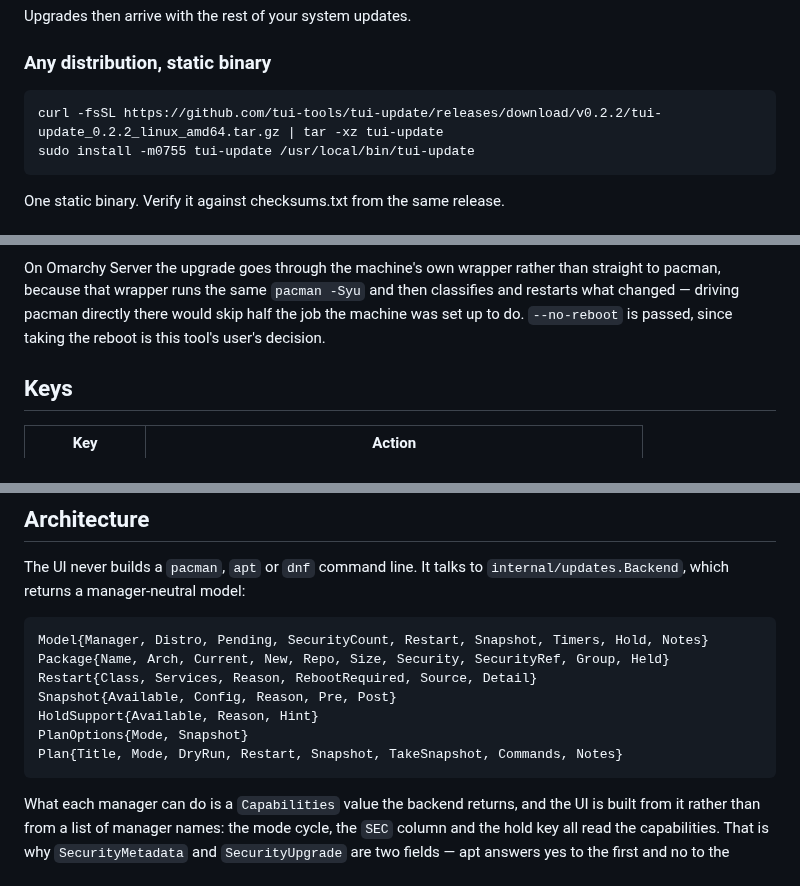
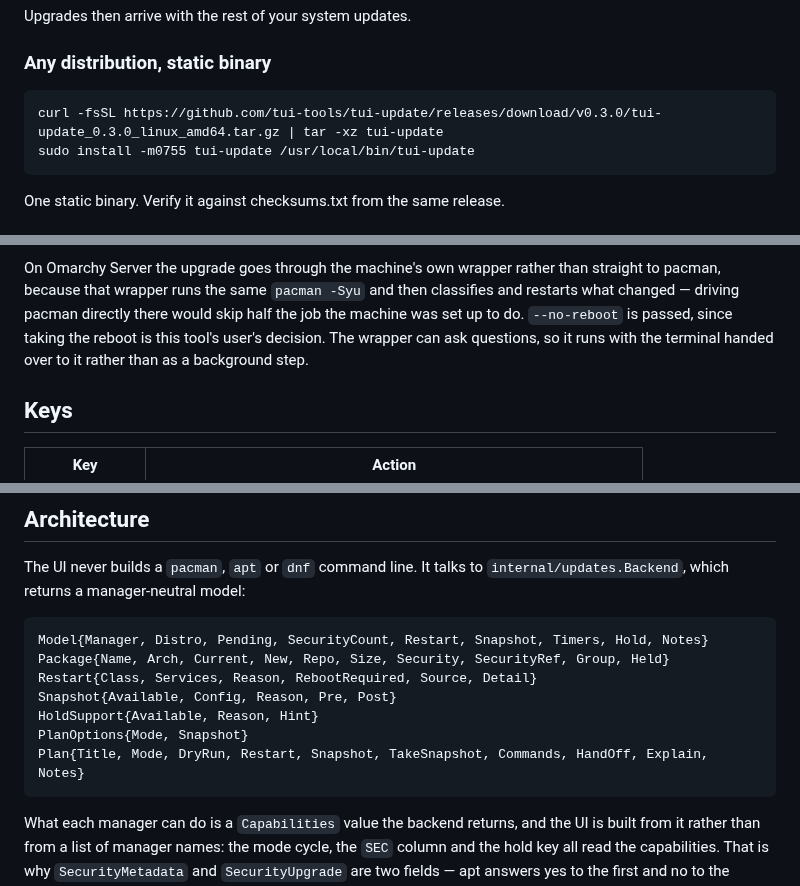
Before and after one commit to tui-tools/tui-update, a Markdown page: README.md, 3 parts joined by grey strips. Drawn GitHub-style.

````diff
--- a/README.md
+++ b/README.md
@@ -133,7 +133,7 @@ Upgrades then arrive with the rest of your system updates.
 ### Any distribution, static binary
 
 ```sh
-curl -fsSL https://github.com/tui-tools/tui-update/releases/download/v0.2.2/tui-update_0.2.2_linux_amd64.tar.gz | tar -xz tui-update
+curl -fsSL https://github.com/tui-tools/tui-update/releases/download/v0.3.0/tui-update_0.3.0_linux_amd64.tar.gz | tar -xz tui-update
 sudo install -m0755 tui-update /usr/local/bin/tui-update
 ```
 
@@ -475,7 +521,8 @@ On Omarchy Server the upgrade goes through the machine's own wrapper rather than
 straight to pacman, because that wrapper runs the same `pacman -Syu` and then
 classifies and restarts what changed — driving pacman directly there would skip
 half the job the machine was set up to do. `--no-reboot` is passed, since taking
-the reboot is this tool's user's decision.
+the reboot is this tool's user's decision. The wrapper can ask questions, so
+it runs with the terminal handed over to it rather than as a background step.
 
 ## Keys
 
@@ -651,7 +698,7 @@ Restart{Class, Services, Reason, RebootRequired, Source, Detail}
 Snapshot{Available, Config, Reason, Pre, Post}
 HoldSupport{Available, Reason, Hint}
 PlanOptions{Mode, Snapshot}
-Plan{Title, Mode, DryRun, Restart, Snapshot, TakeSnapshot, Commands, Notes}
+Plan{Title, Mode, DryRun, Restart, Snapshot, TakeSnapshot, Commands, HandOff, Explain, Notes}
 ```
 
 What each manager can do is a `Capabilities` value the backend returns, and the
````
Also changed, not shown: other parts of README.md (+54 -2 lines), docs/screenshots/tui-update-confirm-apt.png (added), docs/screenshots/tui-update-confirm-omarchy.png (added), 13 other files.
